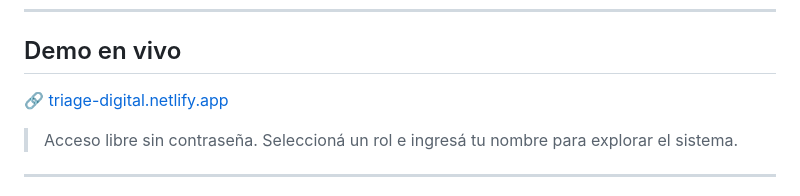
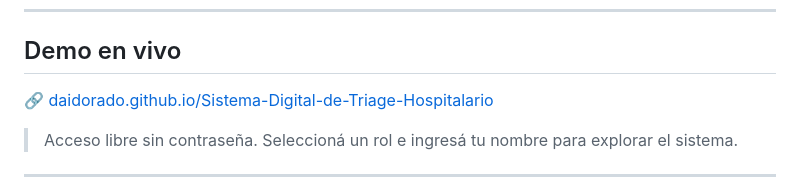
Before and after one commit to Daidorado/Sistema-Digital-de-Triage-Hospitalario, a Markdown page: README.md, the part around the change. Rendered like a GitHub page.

```diff
--- a/README.md
+++ b/README.md
@@ -16,7 +16,7 @@ Permite que múltiples roles del equipo de guardia (admisión, enfermería, méd
 
 ## Demo en vivo
 
-🔗 [triage-digital.netlify.app](https://triage-digital.netlify.app)
+🔗 [daidorado.github.io/Sistema-Digital-de-Triage-Hospitalario](https://daidorado.github.io/Sistema-Digital-de-Triage-Hospitalario)
 
 > Acceso libre sin contraseña. Seleccioná un rol e ingresá tu nombre para explorar el sistema.
 
```
